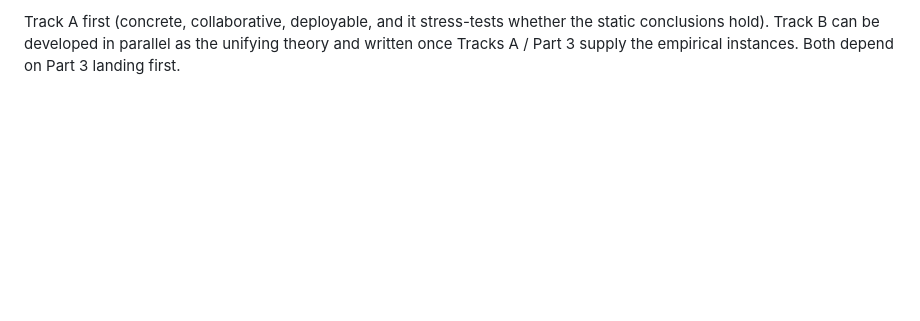
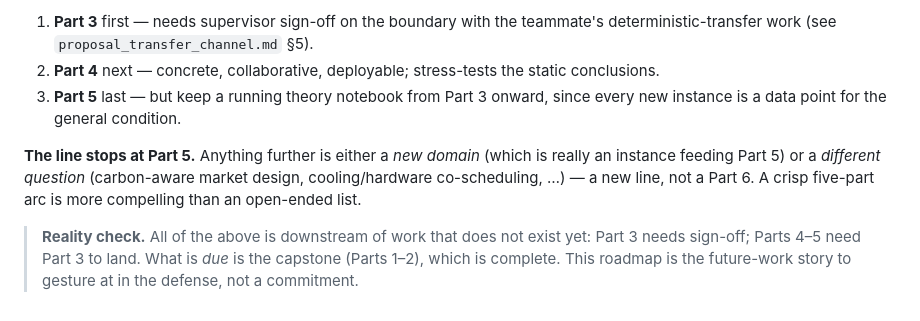
Before and after one commit to ma731/Capstone-in-Operations-Research, a Markdown page: docs/research_roadmap.md, the part around one of its changes. Drawn GitHub-style; blank space fills up the shorter version.

```diff
--- a/docs/research_roadmap.md
+++ b/docs/research_roadmap.md
@@ -73,5 +75,17 @@ higher-risk, higher-reward track and the one that turns a set of experiments int
 
-Track A first (concrete, collaborative, deployable, and it stress-tests whether the
-static conclusions hold). Track B can be developed in parallel as the unifying
-theory and written once Tracks A / Part 3 supply the empirical instances. Both
-depend on Part 3 landing first.
+1. **Part 3** first — needs supervisor sign-off on the boundary with the teammate's
+   deterministic-transfer work (see `proposal_transfer_channel.md` §5).
+2. **Part 4** next — concrete, collaborative, deployable; stress-tests the static
+   conclusions.
+3. **Part 5** last — but keep a running theory notebook from Part 3 onward, since
+   every new instance is a data point for the general condition.
+
+**The line stops at Part 5.** Anything further is either a *new domain* (which is
+really an instance feeding Part 5) or a *different question* (carbon-aware market
+design, cooling/hardware co-scheduling, …) — a new line, not a Part 6. A crisp
+five-part arc is more compelling than an open-ended list.
+
+> **Reality check.** All of the above is downstream of work that does not exist yet:
+> Part 3 needs sign-off; Parts 4–5 need Part 3 to land. What is *due* is the capstone
+> (Parts 1–2), which is complete. This roadmap is the future-work story to gesture at
+> in the defense, not a commitment.
```
Also changed, not shown: other parts of docs/research_roadmap.md (+48 -46 lines).
